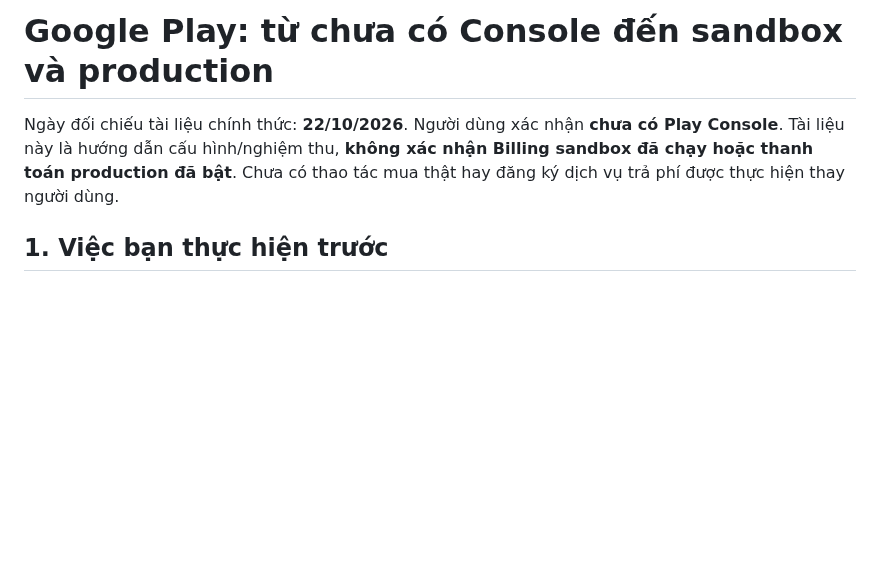
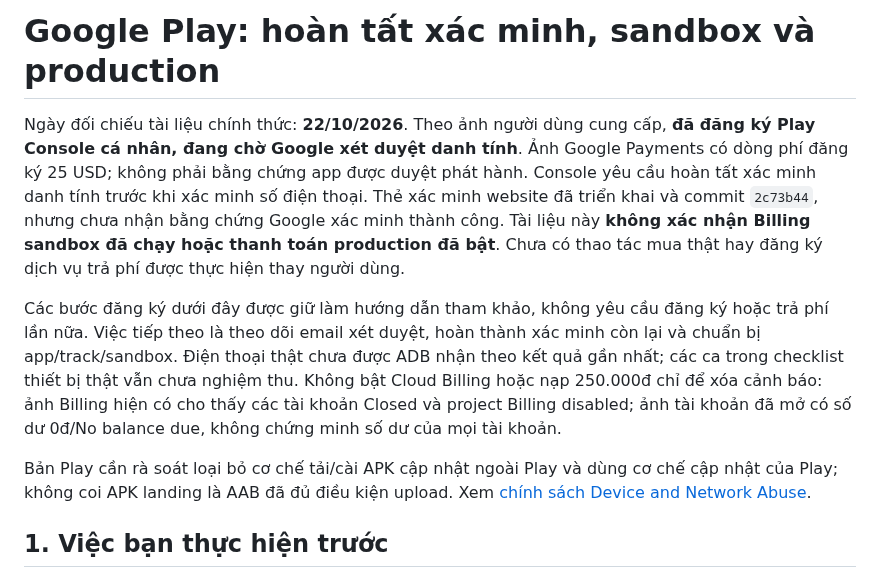
Before and after one commit to SonNPXSE183201/EXE201_PicKet, a Markdown page: docs/GOOGLE_PLAY_SANDBOX_TO_PRODUCTION.md, the part around the change. Rendered like a GitHub page; blank space fills up the shorter version.

Commit message:
docs(play): update console verification status

```diff
--- a/docs/GOOGLE_PLAY_SANDBOX_TO_PRODUCTION.md
+++ b/docs/GOOGLE_PLAY_SANDBOX_TO_PRODUCTION.md
@@ -1,6 +1,10 @@
-# Google Play: từ chưa có Console đến sandbox và production
+# Google Play: hoàn tất xác minh, sandbox và production
 
-Ngày đối chiếu tài liệu chính thức: **22/10/2026**. Người dùng xác nhận **chưa có Play Console**. Tài liệu này là hướng dẫn cấu hình/nghiệm thu, **không xác nhận Billing sandbox đã chạy hoặc thanh toán production đã bật**. Chưa có thao tác mua thật hay đăng ký dịch vụ trả phí được thực hiện thay người dùng.
+Ngày đối chiếu tài liệu chính thức: **22/10/2026**. Theo ảnh người dùng cung cấp, **đã đăng ký Play Console cá nhân, đang chờ Google xét duyệt danh tính**. Ảnh Google Payments có dòng phí đăng ký 25 USD; không phải bằng chứng app được duyệt phát hành. Console yêu cầu hoàn tất xác minh danh tính trước khi xác minh số điện thoại. Thẻ xác minh website đã triển khai và commit `2c73b44`, nhưng chưa nhận bằng chứng Google xác minh thành công. Tài liệu này **không xác nhận Billing sandbox đã chạy hoặc thanh toán production đã bật**. Chưa có thao tác mua thật hay đăng ký dịch vụ trả phí được thực hiện thay người dùng.
+
+Các bước đăng ký dưới đây được giữ làm hướng dẫn tham khảo, không yêu cầu đăng ký hoặc trả phí lần nữa. Việc tiếp theo là theo dõi email xét duyệt, hoàn thành xác minh còn lại và chuẩn bị app/track/sandbox. Điện thoại thật chưa được ADB nhận theo kết quả gần nhất; các ca trong checklist thiết bị thật vẫn chưa nghiệm thu. Không bật Cloud Billing hoặc nạp 250.000đ chỉ để xóa cảnh báo: ảnh Billing hiện có cho thấy các tài khoản Closed và project Billing disabled; ảnh tài khoản đã mở có số dư 0đ/No balance due, không chứng minh số dư của mọi tài khoản.
+
+Bản Play cần rà soát loại bỏ cơ chế tải/cài APK cập nhật ngoài Play và dùng cơ chế cập nhật của Play; không coi APK landing là AAB đã đủ điều kiện upload. Xem [chính sách Device and Network Abuse](https://support.google.com/googleplay/android-developer/answer/16559646).
 
 ## 1. Việc bạn thực hiện trước
 
```
